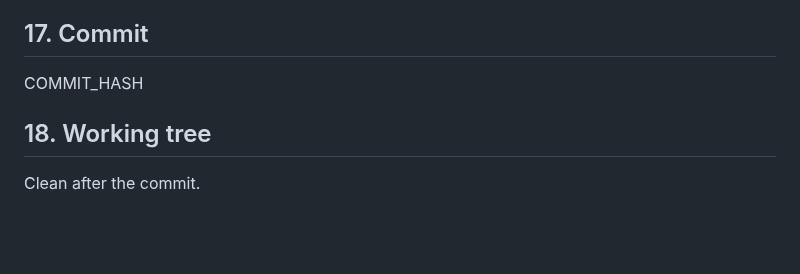
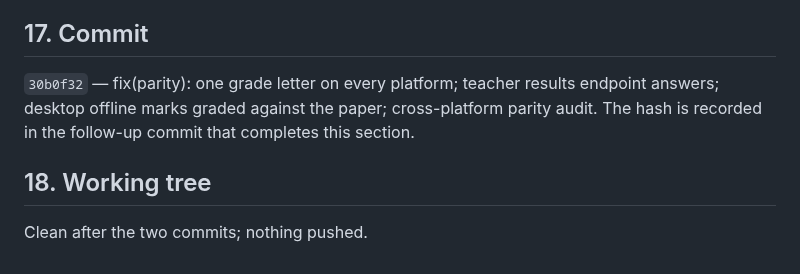
Before and after one commit to Kuumernest/OfflineSchoolApp, a Markdown page: OfflineSchoolApp/docs/34-cross-platform-ui-parity-audit.md, the part around the change. Rendered like a GitHub page; blank space fills up the shorter version.

Commit message:
docs(parity): record the audit commit hash in docs/34
Co-Authored-By: Claude Fable 5.1 <noreply@anthropic.com>

```diff
--- a/OfflineSchoolApp/docs/34-cross-platform-ui-parity-audit.md
+++ b/OfflineSchoolApp/docs/34-cross-platform-ui-parity-audit.md
@@ -256,8 +256,8 @@ mobile: `app/teacher/results/index.js`, `scripts/check-teacher-results-grade.js`
 
 ## 17. Commit
 
-COMMIT_HASH
+`30b0f32` — fix(parity): one grade letter on every platform; teacher results endpoint answers; desktop offline marks graded against the paper; cross-platform parity audit. The hash is recorded in the follow-up commit that completes this section.
 
 ## 18. Working tree
 
-Clean after the commit.
+Clean after the two commits; nothing pushed.
```
